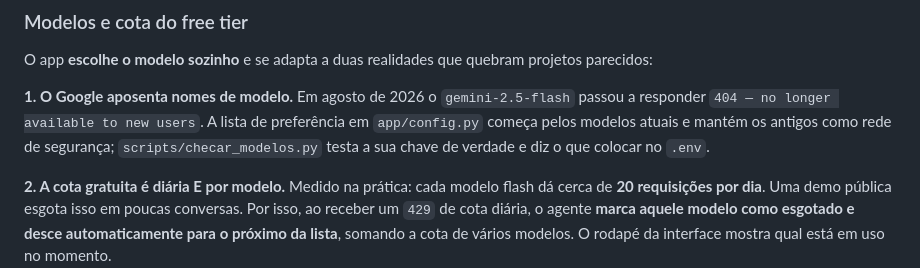
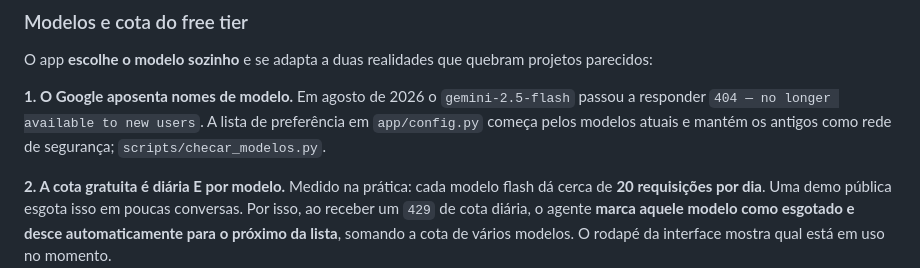
Before and after one commit to Kaykbr/OCIProjeto, a Markdown page: README.md, the part around the change. Drawn GitHub-style.

Commit message:
Update README to clarify model availability information
Removed redundant text about testing the key in the README.

```diff
--- a/README.md
+++ b/README.md
@@ -239,8 +239,7 @@ projetos parecidos:
 **1. O Google aposenta nomes de modelo.** Em agosto de 2026 o `gemini-2.5-flash`
 passou a responder `404 — no longer available to new users`. A lista de
 preferência em `app/config.py` começa pelos modelos atuais e mantém os antigos
-como rede de segurança; `scripts/checar_modelos.py` testa a sua chave de verdade
-e diz o que colocar no `.env`.
+como rede de segurança; `scripts/checar_modelos.py`.
 
 **2. A cota gratuita é diária E por modelo.** Medido na prática: cada modelo flash
 dá cerca de **20 requisições por dia**. Uma demo pública esgota isso em poucas
```
